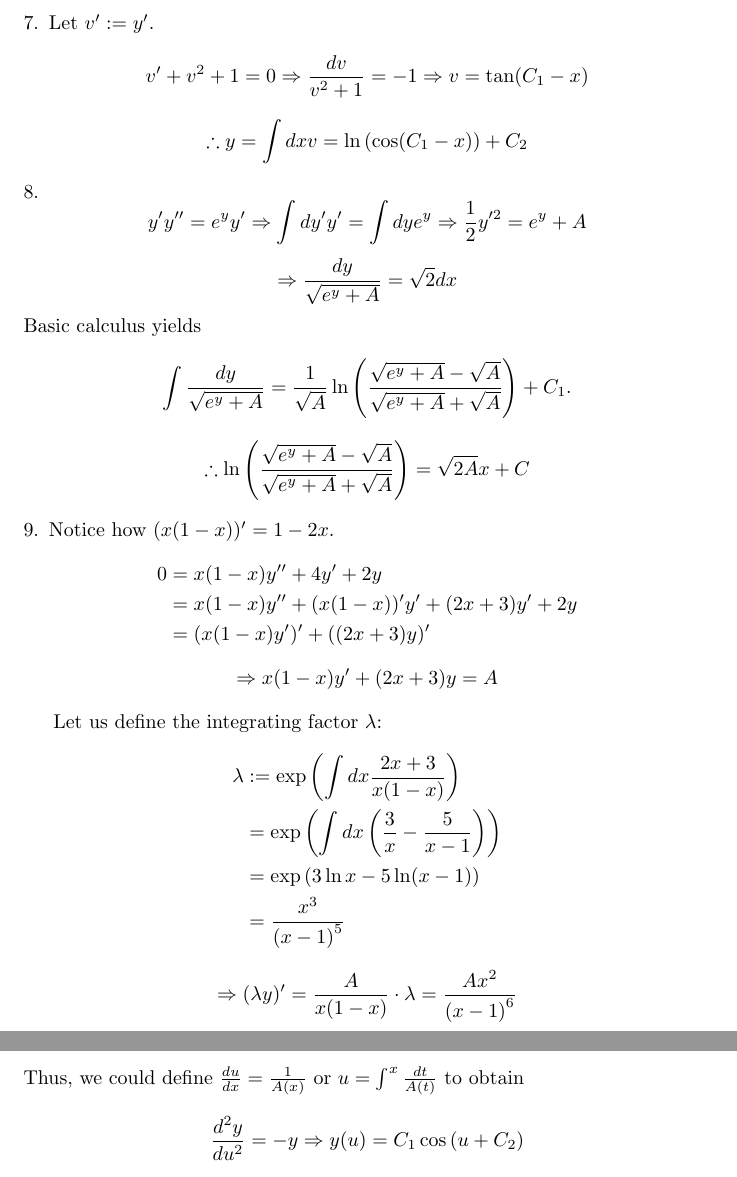
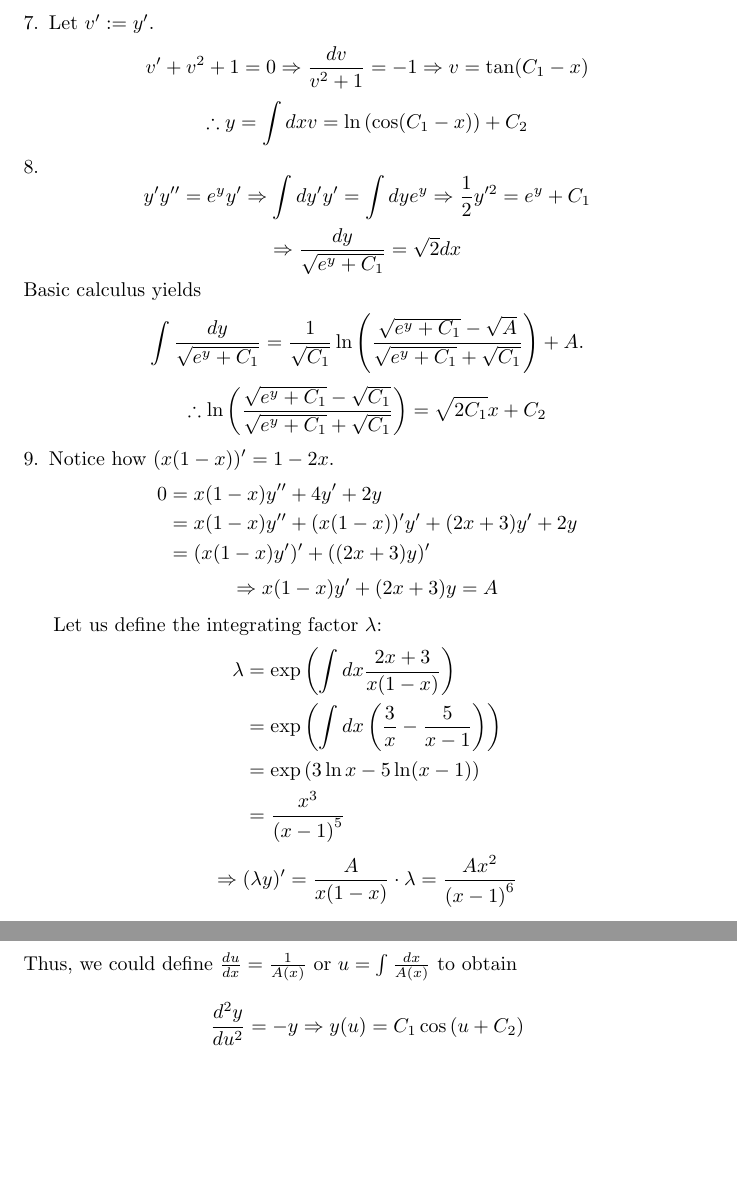
Before and after one commit to pingpingy1/Mathews-MathPhys-Sol, a LaTeX document (main.tex, which reads macros.tex, src/ch1/exercise1.23.tex, src/ch1/exercise1.8.tex): two parts of pages 3 and 9 of 25 before the commit and two parts of pages 3 and 8 of 24 after it, joined at a grey line, cut so that both start at the same text, the shorter picture padded with empty space. Compiled offline with pdfLaTeX.

Commit message:
[fix] refactor ch1

```diff
--- a/macros.tex
+++ b/macros.tex
@@ -8,3 +8,4 @@
 \newcommand{\partialsecondderiv}[1]{\frac{\partial^2}{\partial{}#1^2}}
 
 \newcommand{\refeq}{Eq.}
+\newcommand{\refprob}{Problem}
--- a/src/ch1/exercise1.23.tex
+++ b/src/ch1/exercise1.23.tex
@@ -12,7 +12,7 @@ where we could choose $u$ so as to make the equation easier to solve.
 	&= A {\left( \frac{du}{dx} \right)}^2 \frac{d^2 y}{du^2}
 	   + \frac{dy}{du} \frac{d}{dx} \left( A \frac{dy}{dx} \right)
 \end{align*}
-Thus, we could define $\frac{du}{dx} = \frac{1}{A(x)}$ or $u = \int^x \frac{dt}{A(t)}$ to obtain
+Thus, we could define $\frac{du}{dx} = \frac{1}{A(x)}$ or $u = \int \frac{dx}{A(x)}$ to obtain
 \[
 	\frac{d^2 y}{du^2} = -y
 	\Rightarrow y(u) = C_1 \cos \left( u + C_2 \right)
--- a/src/ch1/exercise1.8.tex
+++ b/src/ch1/exercise1.8.tex
@@ -5,16 +5,16 @@
 \[
 	y' y'' = e^y y'
 	\Rightarrow \int dy' y' = \int dy e^y
-	\Rightarrow \half y'^2 = e^y + A
+	\Rightarrow \half y'^2 = e^y + C_1
 \]
 \[
-	\Rightarrow \frac{dy}{\sqrt{e^y + A}} = \sqrt{2} dx
+	\Rightarrow \frac{dy}{\sqrt{e^y + C_1}} = \sqrt{2} dx
 \]
 Basic calculus yields
 \[
-	\int \frac{dy}{\sqrt{e^y + A}}
-	= \frac{1}{\sqrt{A}} \ln \left( \frac{\sqrt{e^y + A} - \sqrt{A}}{\sqrt{e^y + A} + \sqrt{A}} \right) + C_1.
+	\int \frac{dy}{\sqrt{e^y + C_1}}
+	= \frac{1}{\sqrt{C_1}} \ln \left( \frac{\sqrt{e^y + C_1} - \sqrt{A}}{\sqrt{e^y + C_1} + \sqrt{C_1}} \right) + A.
 \]
 \[
-	\therefore \ln \left( \frac{\sqrt{e^y + A} - \sqrt{A}}{\sqrt{e^y + A} + \sqrt{A}} \right) = \sqrt{2A}x + C
+	\therefore \ln \left( \frac{\sqrt{e^y + C_1} - \sqrt{C_1}}{\sqrt{e^y + C_1} + \sqrt{C_1}} \right) = \sqrt{2C_1}x + C_2
 \]
--- a/src/ch1/exercise1.9.tex
+++ b/src/ch1/exercise1.9.tex
@@ -16,7 +16,7 @@ Notice how $(x(1 - x))' = 1 - 2x$.
 Let us define the integrating factor $\lambda$:
 \begin{align*}
 	\lambda
-	&:= \exp \left( \int dx \frac{2x + 3}{x(1 - x)} \right) \\
+	&= \exp \left( \int dx \frac{2x + 3}{x(1 - x)} \right) \\
 	&= \exp \left( \int dx \left( \frac{3}{x} - \frac{5}{x - 1} \right) \right) \\
 	&= \exp \left( 3 \ln x - 5 \ln (x - 1) \right) \\
 	&= \frac{x^3}{{(x - 1)}^5}
```
Also changed, not shown: src/ch1/exercise1.1.tex (+1 -1 lines), src/ch1/exercise1.12.tex (+1 -1 lines), src/ch1/exercise1.13.tex (+2 -2 lines), src/ch1/exercise1.26.tex (+1 -1 lines), src/ch1/exercise1.3.tex (+2 -2 lines), src/ch1/exercise1.36.tex (+2 -2 lines), src/ch1/exercise1.44.tex (+1 -1 lines), src/ch1/exercise1.6.tex (+1 -1 lines), main.pdf, src/ch1/exercise1.23.tex (2 more changed lines).
